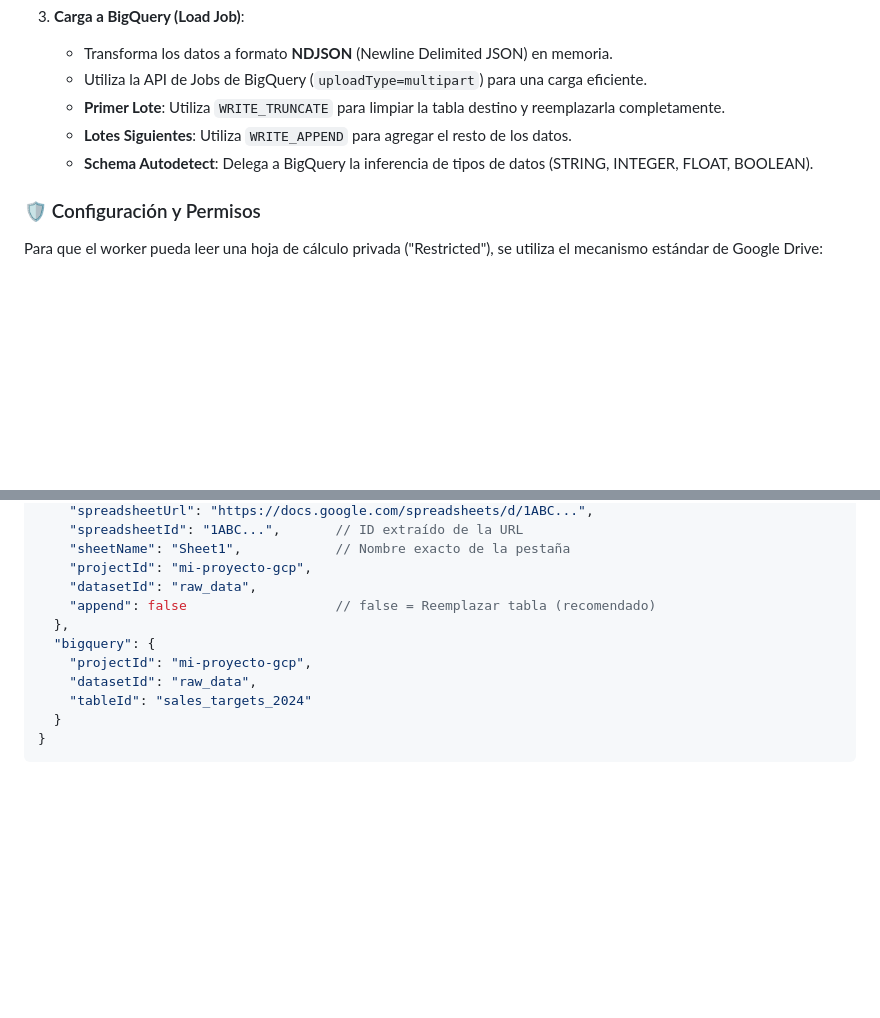
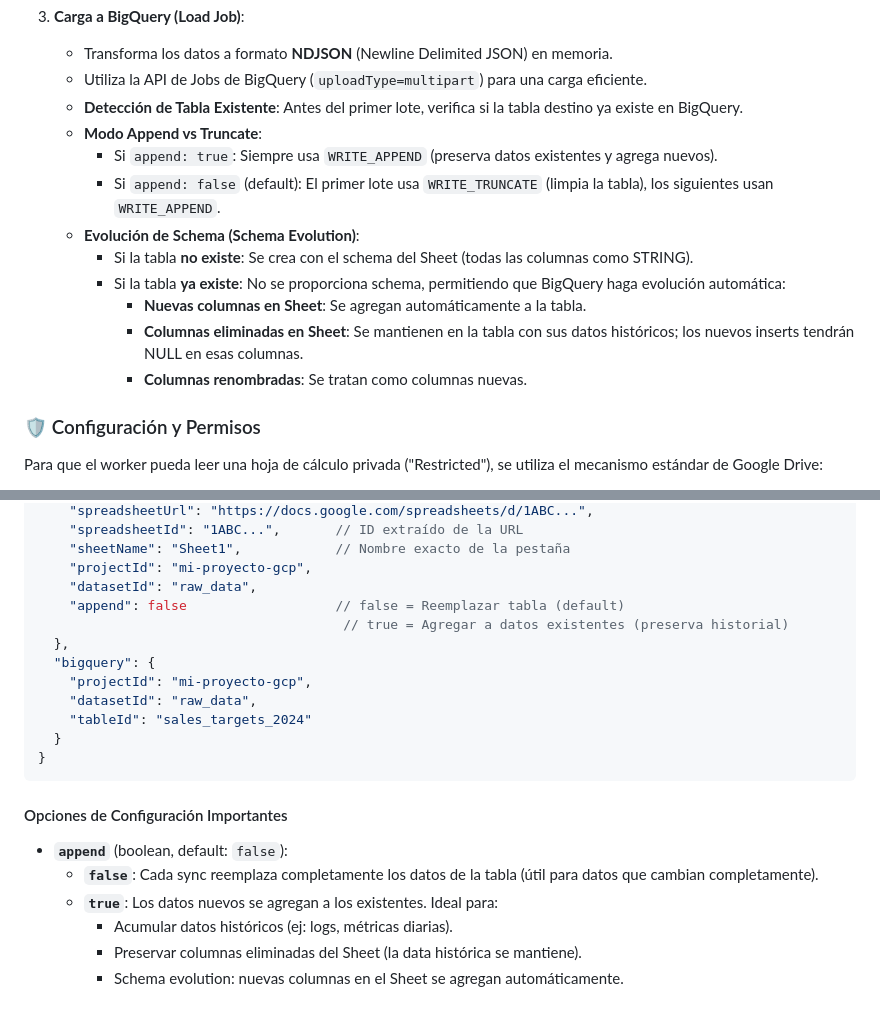
Before and after one commit to cri-st/adcreativeflow-db-sync, a Markdown page: DOCUMENTACION.md, 2 parts joined by grey strips. Drawn GitHub-style; blank space fills up the shorter version.

````diff
--- a/DOCUMENTACION.md
+++ b/DOCUMENTACION.md
@@ -210,9 +210,16 @@ A diferencia de la sincronización BQ->Supabase, este flujo es **Unidireccional*
 3.  **Carga a BigQuery (Load Job)**:
     -   Transforma los datos a formato **NDJSON** (Newline Delimited JSON) en memoria.
     -   Utiliza la API de Jobs de BigQuery (`uploadType=multipart`) para una carga eficiente.
-    -   **Primer Lote**: Utiliza `WRITE_TRUNCATE` para limpiar la tabla destino y reemplazarla completamente.
-    -   **Lotes Siguientes**: Utiliza `WRITE_APPEND` para agregar el resto de los datos.
-    -   **Schema Autodetect**: Delega a BigQuery la inferencia de tipos de datos (STRING, INTEGER, FLOAT, BOOLEAN).
+    -   **Detección de Tabla Existente**: Antes del primer lote, verifica si la tabla destino ya existe en BigQuery.
+    -   **Modo Append vs Truncate**:
+        -   Si `append: true`: Siempre usa `WRITE_APPEND` (preserva datos existentes y agrega nuevos).
+        -   Si `append: false` (default): El primer lote usa `WRITE_TRUNCATE` (limpia la tabla), los siguientes usan `WRITE_APPEND`.
+    -   **Evolución de Schema (Schema Evolution)**:
+        -   Si la tabla **no existe**: Se crea con el schema del Sheet (todas las columnas como STRING).
+        -   Si la tabla **ya existe**: No se proporciona schema, permitiendo que BigQuery haga evolución automática:
+            -   **Nuevas columnas en Sheet**: Se agregan automáticamente a la tabla.
+            -   **Columnas eliminadas en Sheet**: Se mantienen en la tabla con sus datos históricos; los nuevos inserts tendrán NULL en esas columnas.
+            -   **Columnas renombradas**: Se tratan como columnas nuevas.
 
 ### 🛡️ Configuración y Permisos
 
@@ -238,7 +245,8 @@ Los jobs de este tipo se distinguen por el campo `type: "sheets-to-bq"`.
     "sheetName": "Sheet1",            // Nombre exacto de la pestaña
     "projectId": "mi-proyecto-gcp",
     "datasetId": "raw_data",
-    "append": false                   // false = Reemplazar tabla (recomendado)
+    "append": false                   // false = Reemplazar tabla (default)
+                                       // true = Agregar a datos existentes (preserva historial)
   },
   "bigquery": {
     "projectId": "mi-proyecto-gcp",
@@ -247,3 +255,12 @@ Los jobs de este tipo se distinguen por el campo `type: "sheets-to-bq"`.
   }
 }
 ```
+
+#### Opciones de Configuración Importantes
+
+- **`append`** (boolean, default: `false`):
+  - **`false`**: Cada sync reemplaza completamente los datos de la tabla (útil para datos que cambian completamente).
+  - **`true`**: Los datos nuevos se agregan a los existentes. Ideal para:
+    - Acumular datos históricos (ej: logs, métricas diarias).
+    - Preservar columnas eliminadas del Sheet (la data histórica se mantiene).
+    - Schema evolution: nuevas columnas en el Sheet se agregan automáticamente.
````
Also changed, not shown: CONFIG_GUIDE.md (+24 -3 lines).
